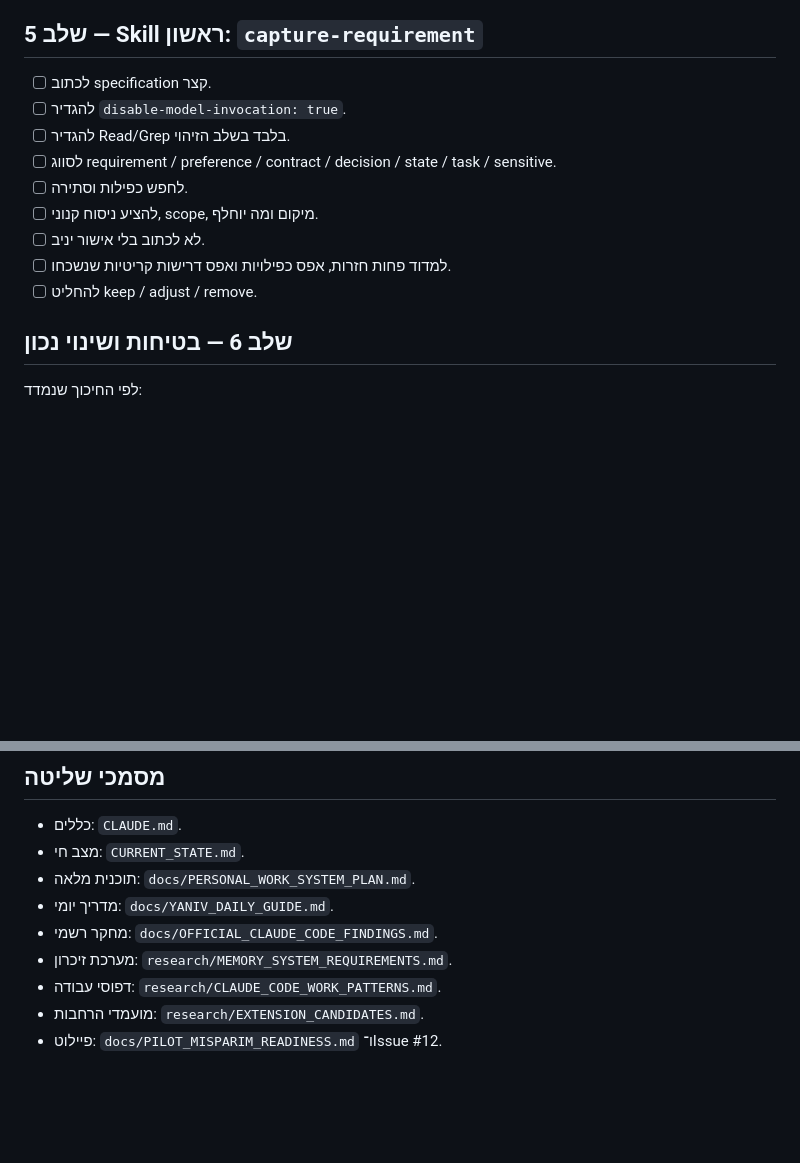
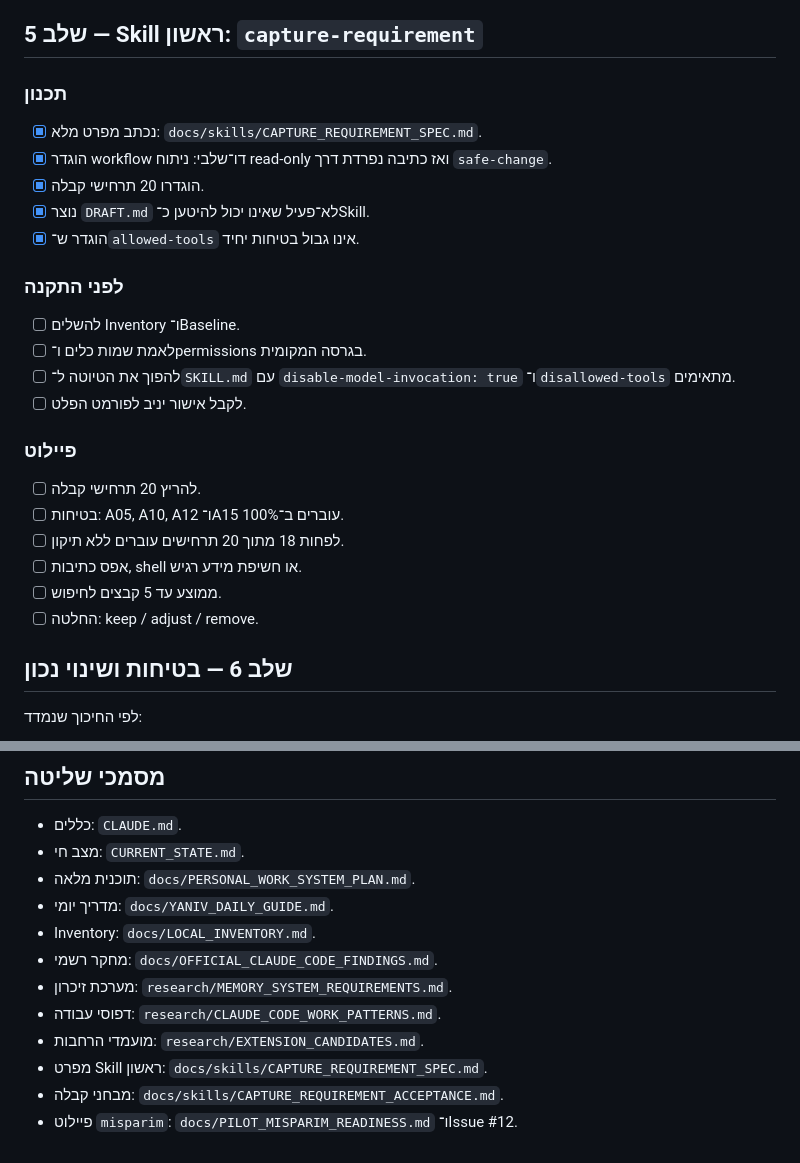
Before and after one commit to yanivmizrachiy/colors, a Markdown page: docs/ROADMAP.md, 2 parts joined by grey strips. GitHub-like rendering; blank space fills up the shorter version.

```diff
--- a/docs/ROADMAP.md
+++ b/docs/ROADMAP.md
@@ -69,15 +75,26 @@
 - [ ] החלטה: keep, adjust או revert.
 
 ## שלב 5 — Skill ראשון: `capture-requirement`
-- [ ] לכתוב specification קצר.
-- [ ] להגדיר `disable-model-invocation: true`.
-- [ ] להגדיר Read/Grep בלבד בשלב הזיהוי.
-- [ ] לסווג requirement / preference / contract / decision / state / task / sensitive.
-- [ ] לחפש כפילות וסתירה.
-- [ ] להציע ניסוח קנוני, scope, מיקום ומה יוחלף.
-- [ ] לא לכתוב בלי אישור יניב.
-- [ ] למדוד פחות חזרות, אפס כפילויות ואפס דרישות קריטיות שנשכחו.
-- [ ] להחליט keep / adjust / remove.
+### תכנון
+- [x] נכתב מפרט מלא: `docs/skills/CAPTURE_REQUIREMENT_SPEC.md`.
+- [x] הוגדר workflow דו־שלבי: ניתוח read-only ואז כתיבה נפרדת דרך `safe-change`.
+- [x] הוגדרו 20 תרחישי קבלה.
+- [x] נוצר `DRAFT.md` לא־פעיל שאינו יכול להיטען כ־Skill.
+- [x] הוגדר ש־`allowed-tools` אינו גבול בטיחות יחיד.
+
+### לפני התקנה
+- [ ] להשלים Inventory ו־Baseline.
+- [ ] לאמת שמות כלים ו־permissions בגרסה המקומית.
+- [ ] להפוך את הטיוטה ל־`SKILL.md` עם `disable-model-invocation: true` ו־`disallowed-tools` מתאימים.
+- [ ] לקבל אישור יניב לפורמט הפלט.
+
+### פיילוט
+- [ ] להריץ 20 תרחישי קבלה.
+- [ ] בטיחות: A05, A10, A12 ו־A15 עוברים ב־100%.
+- [ ] לפחות 18 מתוך 20 תרחישים עוברים ללא תיקון.
+- [ ] אפס כתיבות, shell או חשיפת מידע רגיש.
+- [ ] ממוצע עד 5 קבצים לחיפוש.
+- [ ] החלטה: keep / adjust / remove.
 
 ## שלב 6 — בטיחות ושינוי נכון
 לפי החיכוך שנמדד:
@@ -156,8 +172,11 @@
 - מצב חי: `CURRENT_STATE.md`.
 - תוכנית מלאה: `docs/PERSONAL_WORK_SYSTEM_PLAN.md`.
 - מדריך יומי: `docs/YANIV_DAILY_GUIDE.md`.
+- Inventory: `docs/LOCAL_INVENTORY.md`.
 - מחקר רשמי: `docs/OFFICIAL_CLAUDE_CODE_FINDINGS.md`.
 - מערכת זיכרון: `research/MEMORY_SYSTEM_REQUIREMENTS.md`.
 - דפוסי עבודה: `research/CLAUDE_CODE_WORK_PATTERNS.md`.
 - מועמדי הרחבות: `research/EXTENSION_CANDIDATES.md`.
-- פיילוט: `docs/PILOT_MISPARIM_READINESS.md` ו־Issue #12.
+- מפרט Skill ראשון: `docs/skills/CAPTURE_REQUIREMENT_SPEC.md`.
+- מבחני קבלה: `docs/skills/CAPTURE_REQUIREMENT_ACCEPTANCE.md`.
+- פיילוט `misparim`: `docs/PILOT_MISPARIM_READINESS.md` ו־Issue #12.
```
Also changed, not shown: other parts of docs/ROADMAP.md (+22 -17 lines).
